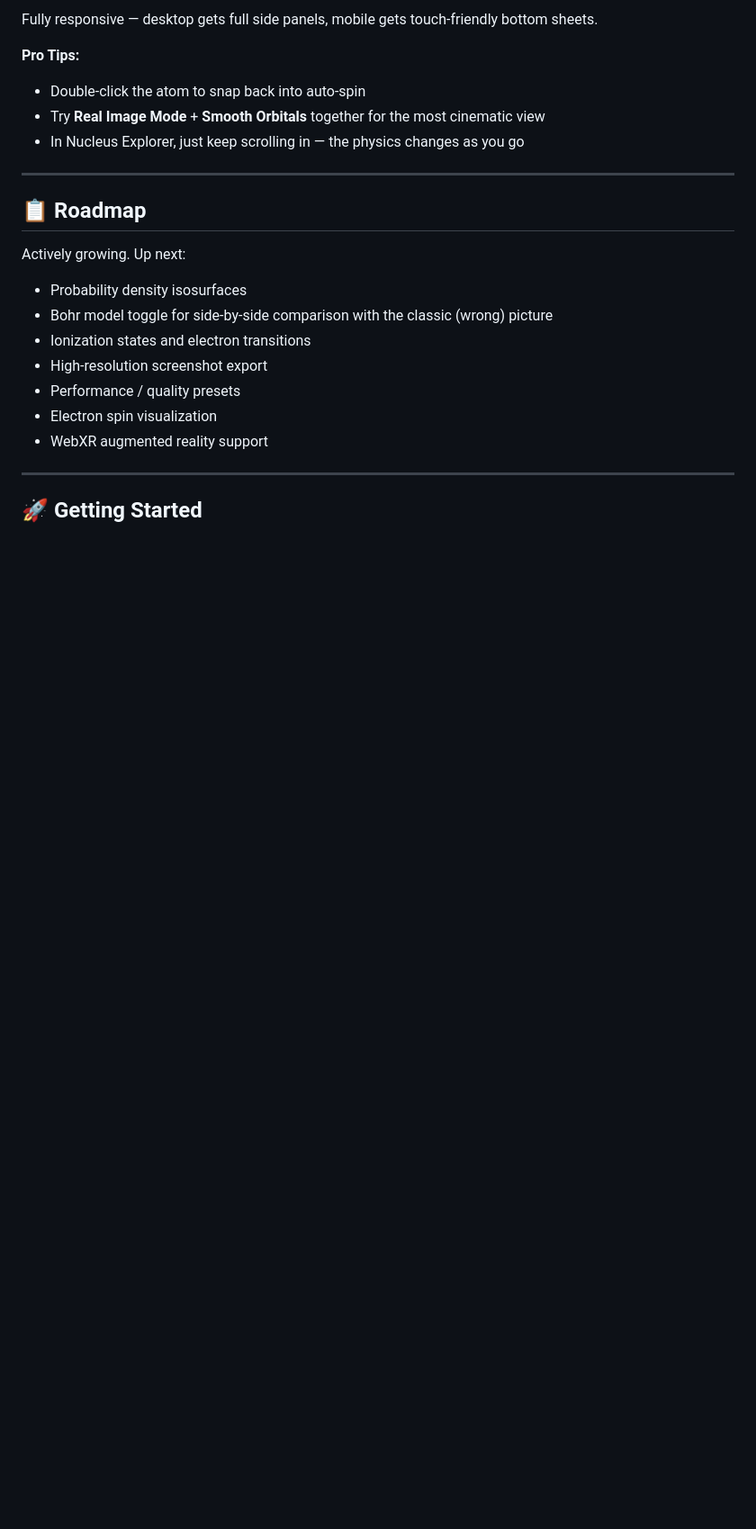
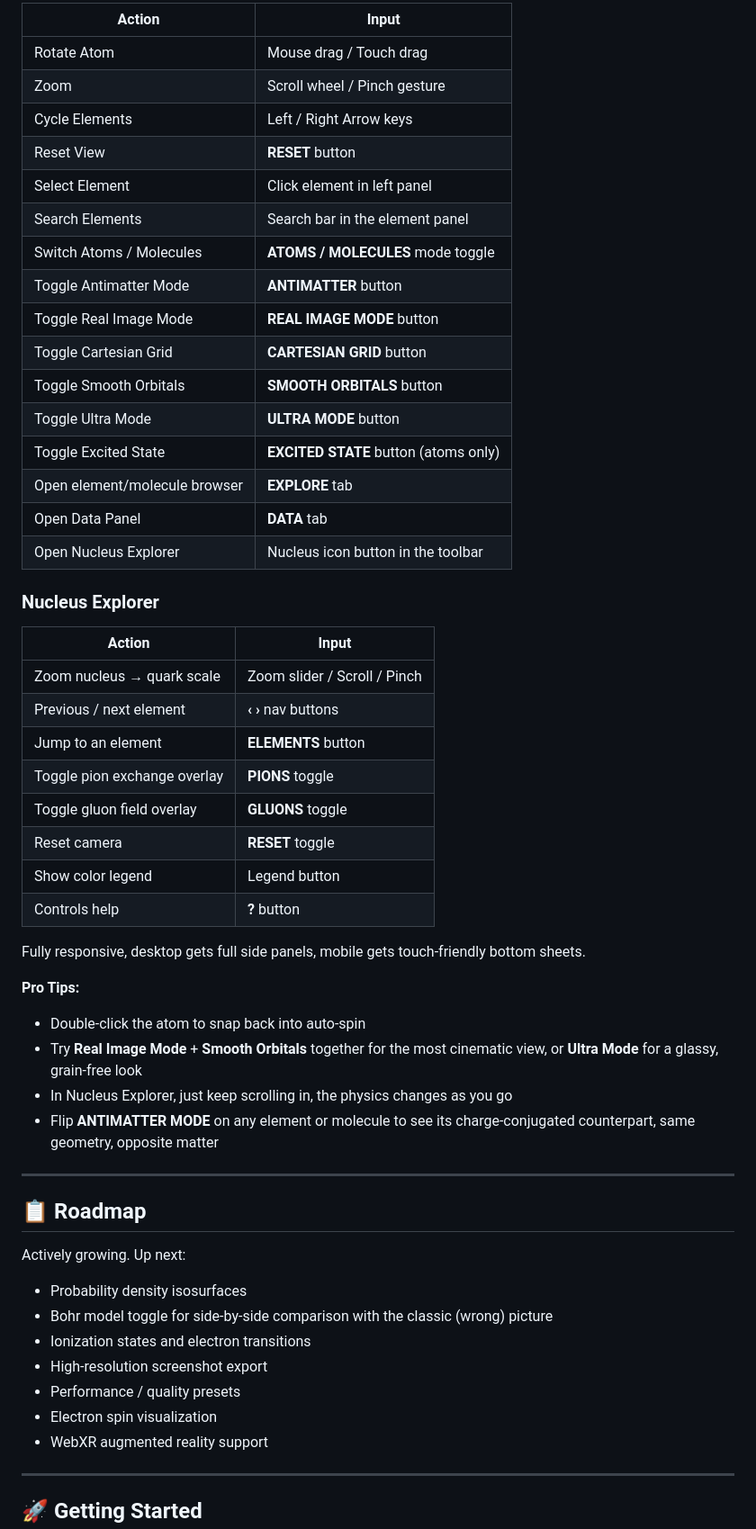
Before and after one commit to Nazat02/Quantum-Atom, a Markdown page: README.md, the part around one of its changes. Shown at 90% size. Drawn GitHub-style; blank space fills up the shorter version.

```diff
--- a/README.md
+++ b/README.md
@@ -66,10 +60,43 @@ Start at the whole nucleus and keep scrolling in. First the individual protons a
 
-Fully responsive — desktop gets full side panels, mobile gets touch-friendly bottom sheets.
+| Action                       | Input                              |
+|-------------------------------|-------------------------------------|
+| Rotate Atom                   | Mouse drag / Touch drag            |
+| Zoom                           | Scroll wheel / Pinch gesture       |
+| Cycle Elements                 | Left / Right Arrow keys            |
+| Reset View                     | **RESET** button                   |
+| Select Element                 | Click element in left panel        |
+| Search Elements                 | Search bar in the element panel    |
+| Switch Atoms / Molecules        | **ATOMS / MOLECULES** mode toggle  |
+| Toggle Antimatter Mode          | **ANTIMATTER** button              |
+| Toggle Real Image Mode          | **REAL IMAGE MODE** button         |
+| Toggle Cartesian Grid           | **CARTESIAN GRID** button          |
+| Toggle Smooth Orbitals          | **SMOOTH ORBITALS** button         |
+| Toggle Ultra Mode               | **ULTRA MODE** button              |
+| Toggle Excited State            | **EXCITED STATE** button (atoms only) |
+| Open element/molecule browser   | **EXPLORE** tab                    |
+| Open Data Panel                 | **DATA** tab                       |
+| Open Nucleus Explorer           | Nucleus icon button in the toolbar |
+
+### Nucleus Explorer
+
+| Action                      | Input                               |
+|------------------------------|--------------------------------------|
+| Zoom nucleus → quark scale   | Zoom slider / Scroll / Pinch         |
+| Previous / next element      | **‹ ›** nav buttons                  |
+| Jump to an element           | **ELEMENTS** button                  |
+| Toggle pion exchange overlay | **PIONS** toggle                     |
+| Toggle gluon field overlay   | **GLUONS** toggle                    |
+| Reset camera                 | **RESET** toggle                     |
+| Show color legend            | Legend button                        |
+| Controls help                | **?** button                         |
+
+Fully responsive, desktop gets full side panels, mobile gets touch-friendly bottom sheets.
 
 **Pro Tips:**
 - Double-click the atom to snap back into auto-spin
-- Try **Real Image Mode** + **Smooth Orbitals** together for the most cinematic view
-- In Nucleus Explorer, just keep scrolling in — the physics changes as you go
+- Try **Real Image Mode** + **Smooth Orbitals** together for the most cinematic view, or **Ultra Mode** for a glassy, grain-free look
+- In Nucleus Explorer, just keep scrolling in, the physics changes as you go
+- Flip **ANTIMATTER MODE** on any element or molecule to see its charge-conjugated counterpart, same geometry, opposite matter
 
 ---
 
```
Also changed, not shown: other parts of README.md (+21 -27 lines).
